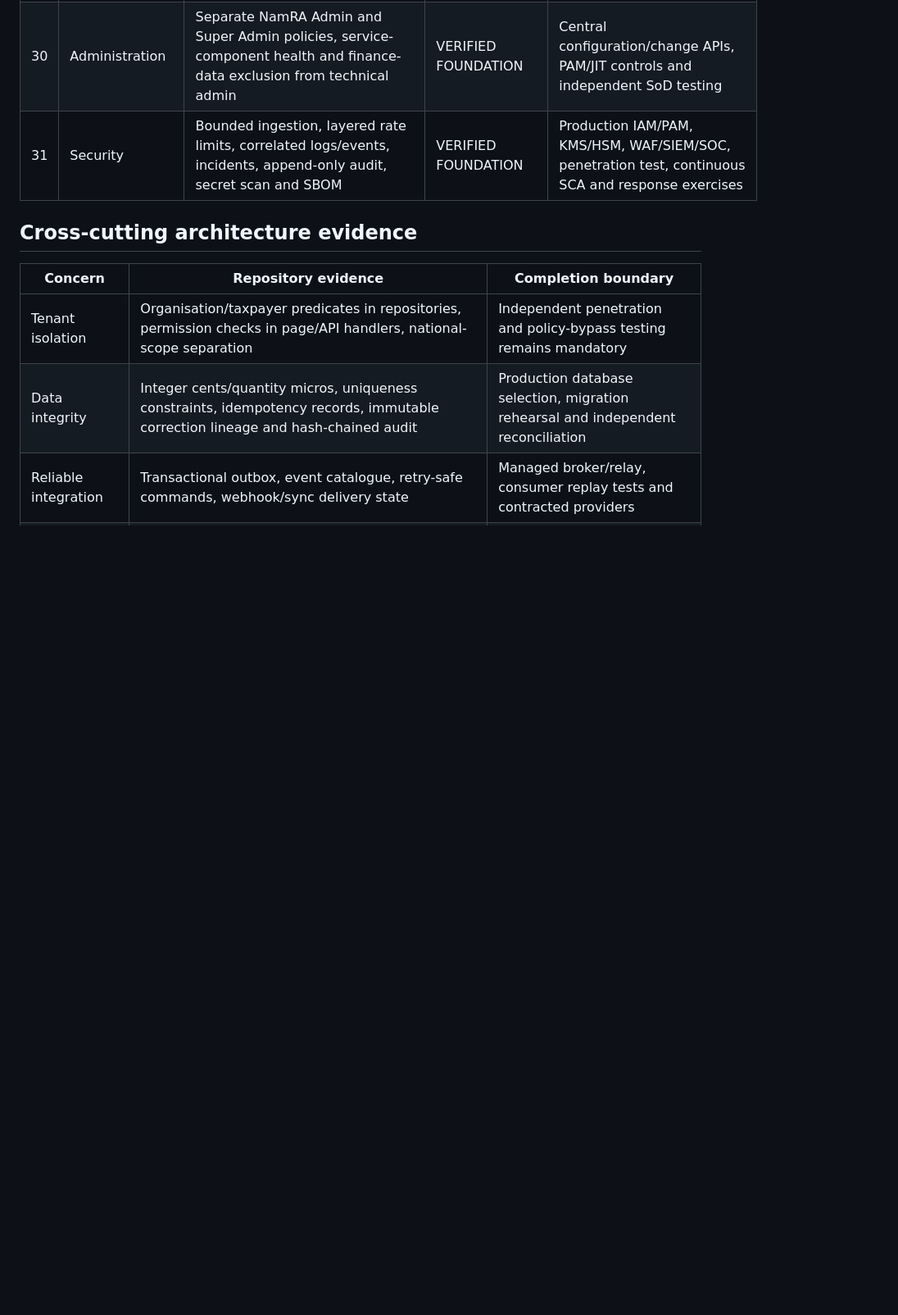
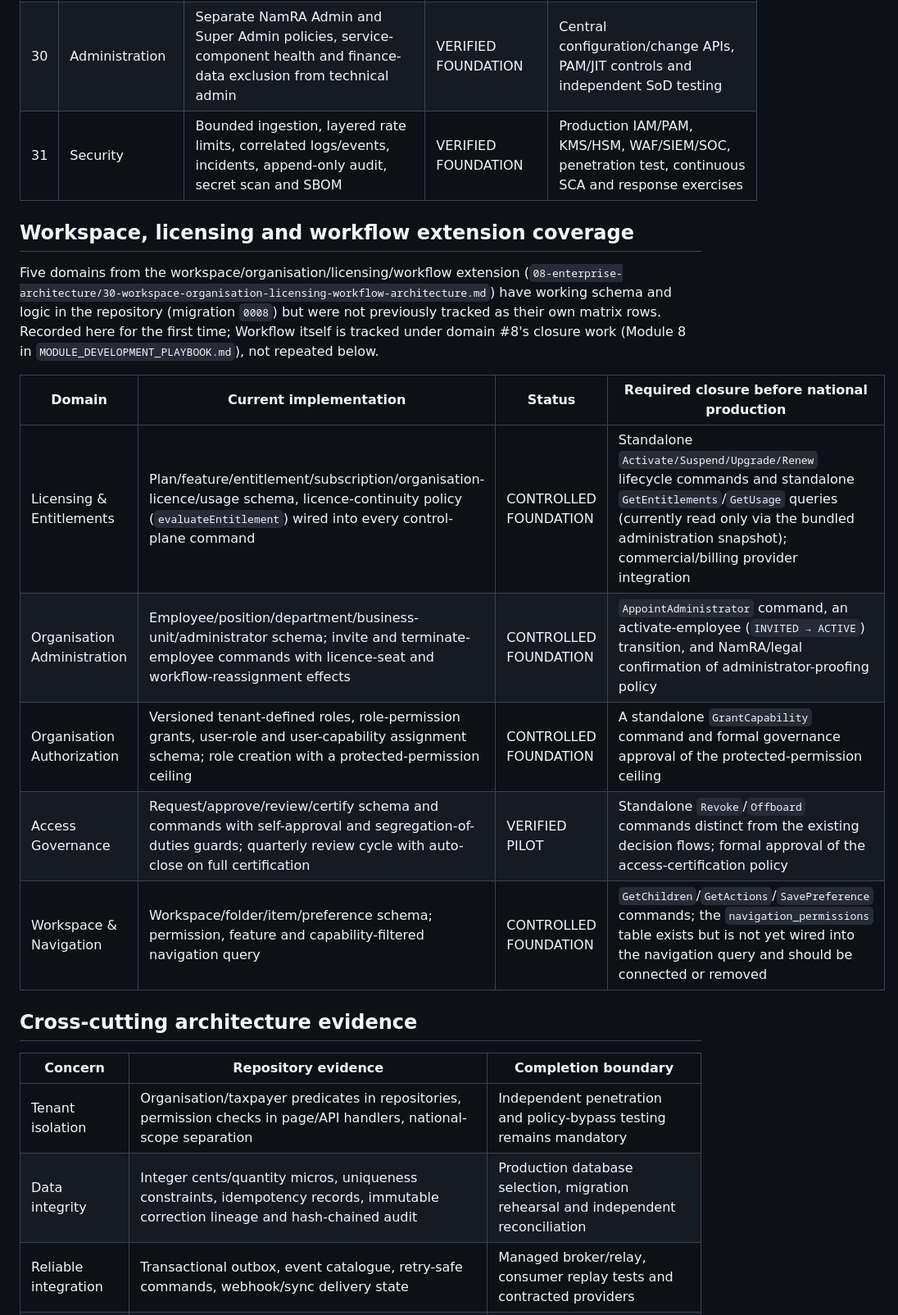
Before and after one commit to pigeonpreception-coder/VAT---MSA, a Markdown page: ARCHITECTURE_IMPLEMENTATION_MATRIX.md, the part around one of its changes. Shown at 82% size. Rendered like a GitHub page; blank space fills up the shorter version.

```diff
--- a/ARCHITECTURE_IMPLEMENTATION_MATRIX.md
+++ b/ARCHITECTURE_IMPLEMENTATION_MATRIX.md
@@ -49,6 +49,18 @@ This matrix is the truthful completion record for the approved architecture. It
 | 30 | Administration | Separate NamRA Admin and Super Admin policies, service-component health and finance-data exclusion from technical admin | VERIFIED FOUNDATION | Central configuration/change APIs, PAM/JIT controls and independent SoD testing |
 | 31 | Security | Bounded ingestion, layered rate limits, correlated logs/events, incidents, append-only audit, secret scan and SBOM | VERIFIED FOUNDATION | Production IAM/PAM, KMS/HSM, WAF/SIEM/SOC, penetration test, continuous SCA and response exercises |
 
+## Workspace, licensing and workflow extension coverage
+
+Five domains from the workspace/organisation/licensing/workflow extension (`08-enterprise-architecture/30-workspace-organisation-licensing-workflow-architecture.md`) have working schema and logic in the repository (migration `0008`) but were not previously tracked as their own matrix rows. Recorded here for the first time; Workflow itself is tracked under domain #8's closure work (Module 8 in `MODULE_DEVELOPMENT_PLAYBOOK.md`), not repeated below.
+
+| Domain | Current implementation | Status | Required closure before national production |
+|---|---|---|---|
+| Licensing & Entitlements | Plan/feature/entitlement/subscription/organisation-licence/usage schema, licence-continuity policy (`evaluateEntitlement`) wired into every control-plane command | CONTROLLED FOUNDATION | Standalone `Activate/Suspend/Upgrade/Renew` lifecycle commands and standalone `GetEntitlements`/`GetUsage` queries (currently read only via the bundled administration snapshot); commercial/billing provider integration |
+| Organisation Administration | Employee/position/department/business-unit/administrator schema; invite and terminate-employee commands with licence-seat and workflow-reassignment effects | CONTROLLED FOUNDATION | `AppointAdministrator` command, an activate-employee (`INVITED → ACTIVE`) transition, and NamRA/legal confirmation of administrator-proofing policy |
+| Organisation Authorization | Versioned tenant-defined roles, role-permission grants, user-role and user-capability assignment schema; role creation with a protected-permission ceiling | CONTROLLED FOUNDATION | A standalone `GrantCapability` command and formal governance approval of the protected-permission ceiling |
+| Access Governance | Request/approve/review/certify schema and commands with self-approval and segregation-of-duties guards; quarterly review cycle with auto-close on full certification | VERIFIED PILOT | Standalone `Revoke`/`Offboard` commands distinct from the existing decision flows; formal approval of the access-certification policy |
+| Workspace & Navigation | Workspace/folder/item/preference schema; permission, feature and capability-filtered navigation query | CONTROLLED FOUNDATION | `GetChildren`/`GetActions`/`SavePreference` commands; the `navigation_permissions` table exists but is not yet wired into the navigation query and should be connected or removed |
+
 ## Cross-cutting architecture evidence
 
 | Concern | Repository evidence | Completion boundary |
```
Also changed, not shown: other parts of ARCHITECTURE_IMPLEMENTATION_MATRIX.md (+1 -1 lines), MODULE_DEVELOPMENT_PLAYBOOK.md (added, +397 -0 lines).
